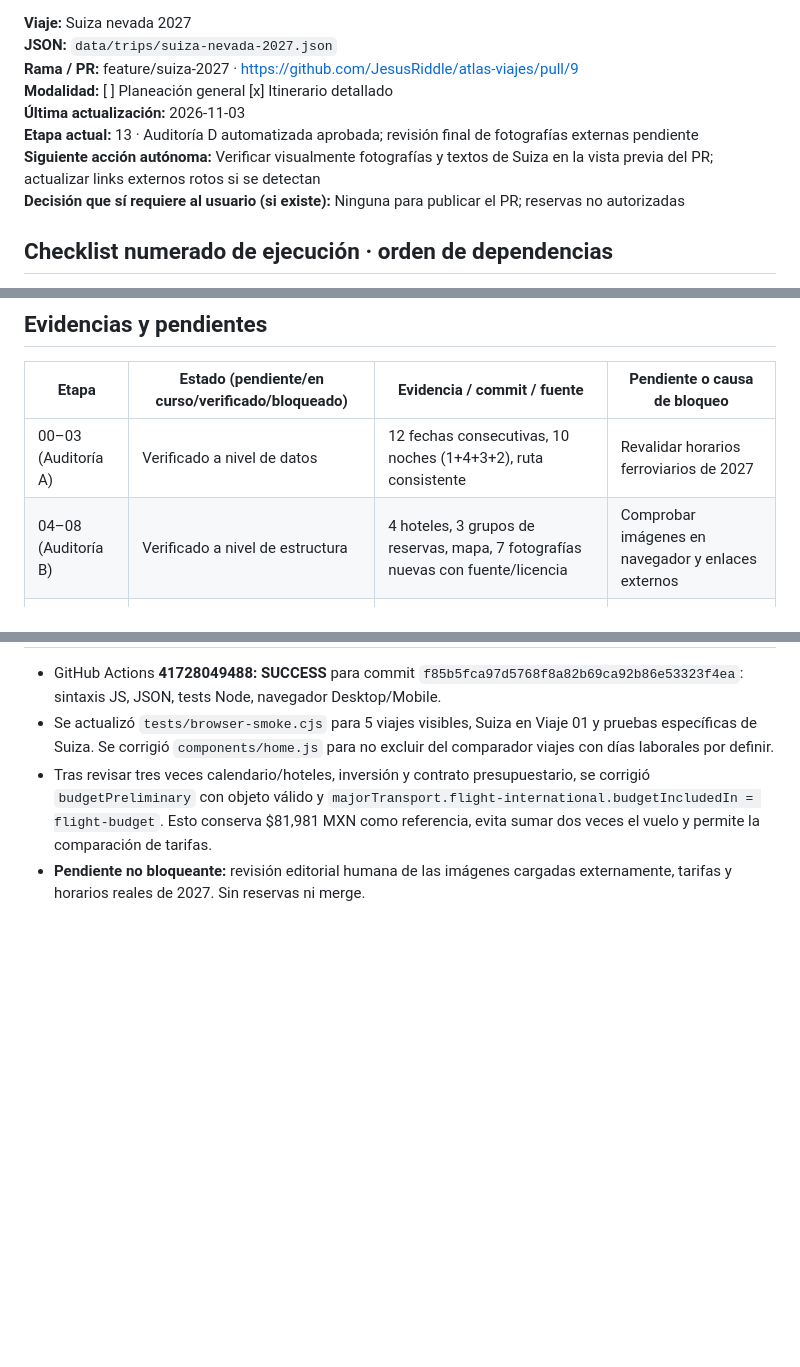
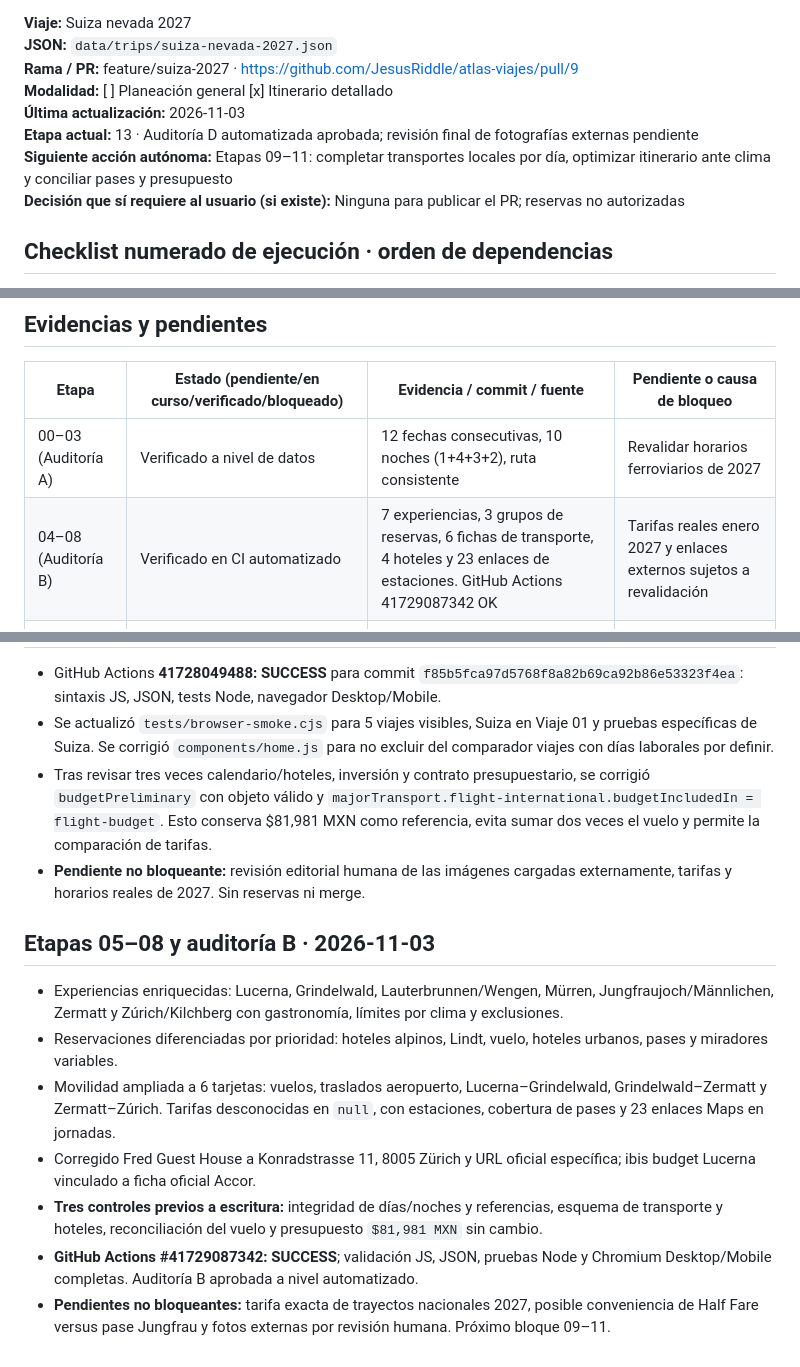
Before and after one commit to JesusRiddle/atlas-viajes, a Markdown page: docs/trip-progress/suiza-nevada-2027.md, 3 parts joined by grey strips. Drawn GitHub-style; blank space fills up the shorter version.

Commit message:
docs(atlas): close Switzerland services audit B and record green CI

```diff
--- a/docs/trip-progress/suiza-nevada-2027.md
+++ b/docs/trip-progress/suiza-nevada-2027.md
@@ -8,7 +8,7 @@ Copiar esta plantilla a `docs/trip-progress/suiza-nevada-2027.md` al comenzar un
 **Modalidad:** [ ] Planeación general  [x] Itinerario detallado
 **Última actualización:** 2026-11-03
 **Etapa actual:** 13 · Auditoría D automatizada aprobada; revisión final de fotografías externas pendiente
-**Siguiente acción autónoma:** Verificar visualmente fotografías y textos de Suiza en la vista previa del PR; actualizar links externos rotos si se detectan
+**Siguiente acción autónoma:** Etapas 09–11: completar transportes locales por día, optimizar itinerario ante clima y conciliar pases y presupuesto
 **Decisión que sí requiere al usuario (si existe):** Ninguna para publicar el PR; reservas no autorizadas
 
 ## Checklist numerado de ejecución · orden de dependencias
@@ -60,7 +60,7 @@ El **orden de producción** se organiza de lo más independiente a lo más depen
 | Etapa | Estado (pendiente/en curso/verificado/bloqueado) | Evidencia / commit / fuente | Pendiente o causa de bloqueo |
 | --- | --- | --- | --- |
 | 00–03 (Auditoría A) | Verificado a nivel de datos | 12 fechas consecutivas, 10 noches (1+4+3+2), ruta consistente | Revalidar horarios ferroviarios de 2027 |
-| 04–08 (Auditoría B) | Verificado a nivel de estructura | 4 hoteles, 3 grupos de reservas, mapa, 7 fotografías nuevas con fuente/licencia | Comprobar imágenes en navegador y enlaces externos |
+| 04–08 (Auditoría B) | Verificado en CI automatizado | 7 experiencias, 3 grupos de reservas, 6 fichas de transporte, 4 hoteles y 23 enlaces de estaciones. GitHub Actions 41729087342 OK | Tarifas reales enero 2027 y enlaces externos sujetos a revalidación |
 | 09–11 (Auditoría C) | Verificado a nivel de datos | 12 jornadas, 17 apariciones fotográficas, MXN 81,981, viajero 1 | Tarifa de hoteles y pases sin cotización exacta 2027 |
 | 12–13 (Auditoría D) | Verificado en CI automatizado | `Atlas checks` run 41728049488: JavaScript, JSON, Node y Chromium Desktop/Mobile aprobados | Revisión humana de imágenes externas en vista previa si se desea |
 
@@ -108,3 +108,13 @@ Mostrar al usuario un reporte compacto por hitos: **completadas / en curso / pen
 - Se actualizó `tests/browser-smoke.cjs` para 5 viajes visibles, Suiza en Viaje 01 y pruebas específicas de Suiza. Se corrigió `components/home.js` para no excluir del comparador viajes con días laborales por definir.
 - Tras revisar tres veces calendario/hoteles, inversión y contrato presupuestario, se corrigió `budgetPreliminary` con objeto válido y `majorTransport.flight-international.budgetIncludedIn = flight-budget`. Esto conserva $81,981 MXN como referencia, evita sumar dos veces el vuelo y permite la comparación de tarifas.
 - **Pendiente no bloqueante:** revisión editorial humana de las imágenes cargadas externamente, tarifas y horarios reales de 2027. Sin reservas ni merge.
+
+
+## Etapas 05–08 y auditoría B · 2026-11-03
+- Experiencias enriquecidas: Lucerna, Grindelwald, Lauterbrunnen/Wengen, Mürren, Jungfraujoch/Männlichen, Zermatt y Zúrich/Kilchberg con gastronomía, límites por clima y exclusiones.
+- Reservaciones diferenciadas por prioridad: hoteles alpinos, Lindt, vuelo, hoteles urbanos, pases y miradores variables.
+- Movilidad ampliada a 6 tarjetas: vuelos, traslados aeropuerto, Lucerna–Grindelwald, Grindelwald–Zermatt y Zermatt–Zúrich. Tarifas desconocidas en `null`, con estaciones, cobertura de pases y 23 enlaces Maps en jornadas.
+- Corregido Fred Guest House a Konradstrasse 11, 8005 Zürich y URL oficial específica; ibis budget Lucerna vinculado a ficha oficial Accor.
+- **Tres controles previos a escritura:** integridad de días/noches y referencias, esquema de transporte y hoteles, reconciliación del vuelo y presupuesto `$81,981 MXN` sin cambio.
+- **GitHub Actions #41729087342: SUCCESS**; validación JS, JSON, pruebas Node y Chromium Desktop/Mobile completas. Auditoría B aprobada a nivel automatizado.
+- **Pendientes no bloqueantes:** tarifa exacta de trayectos nacionales 2027, posible conveniencia de Half Fare versus pase Jungfrau y fotos externas por revisión humana. Próximo bloque 09–11.
```
